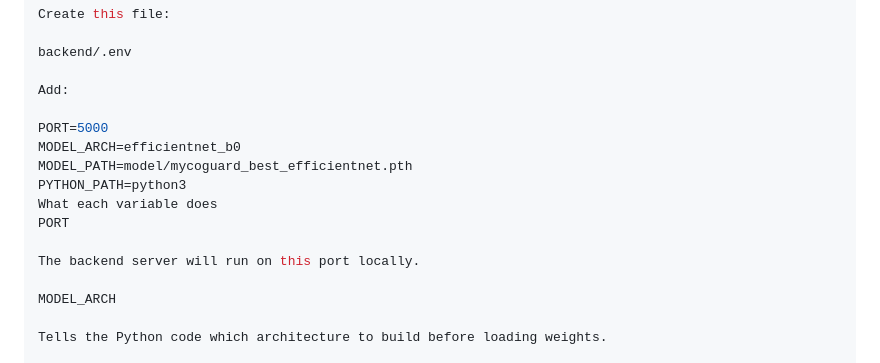
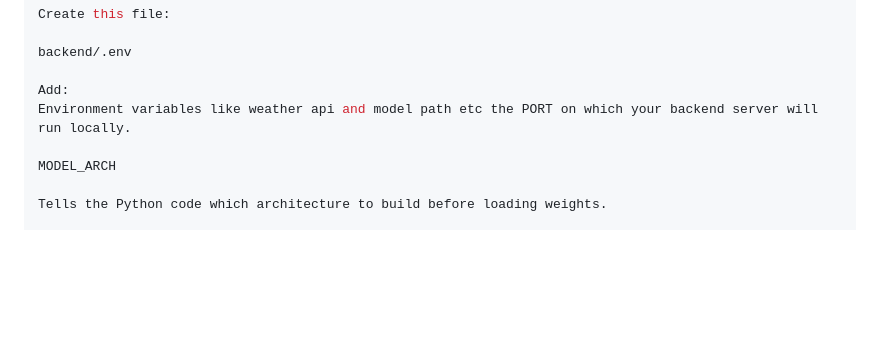
Before and after one commit to MunimUsmani/MyCoguard, a Markdown page: README.md, the part around the change. Drawn GitHub-style; blank space fills up the shorter version.

Commit message:
Update README with environment variable details
Clarify the purpose of environment variables and remove redundant explanations.

```diff
--- a/README.md
+++ b/README.md
@@ -211,15 +211,7 @@ Create this file:
 backend/.env
 
 Add:
-
-PORT=5000
-MODEL_ARCH=efficientnet_b0
-MODEL_PATH=model/mycoguard_best_efficientnet.pth
-PYTHON_PATH=python3
-What each variable does
-PORT
-
-The backend server will run on this port locally.
+Environment variables like weather api and model path etc the PORT on which your backend server will run locally.
 
 MODEL_ARCH
 
```
